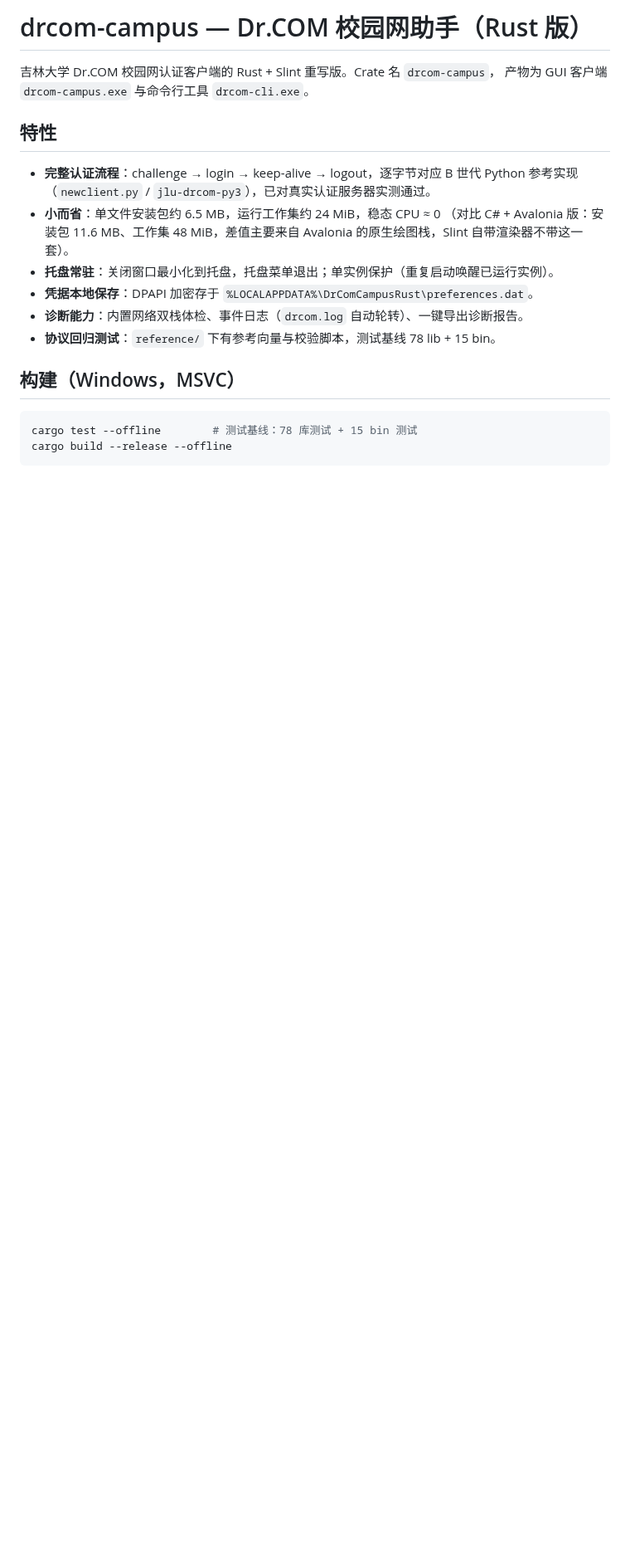
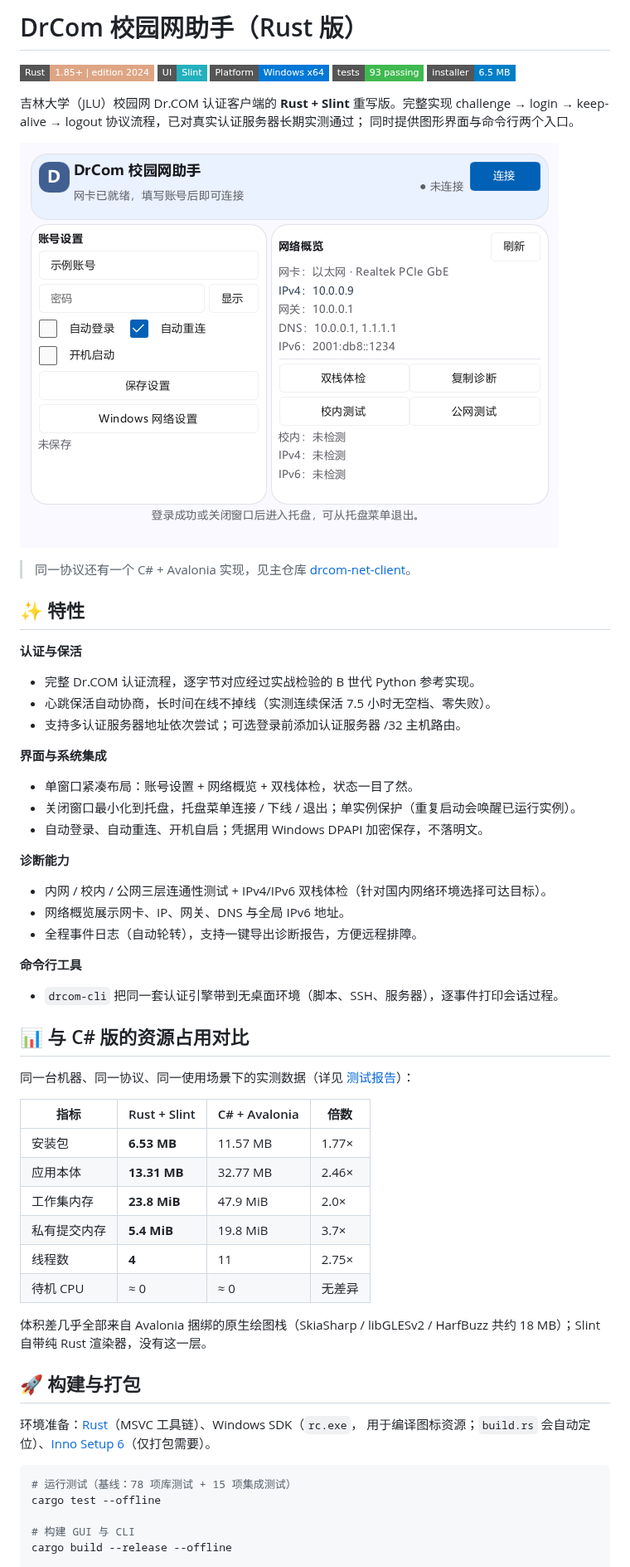
Before and after one commit to ZincGluxx/drcom-rs, a Markdown page: README.md, the part around one of its changes. Shown at 83% size. GitHub-like rendering; pictures changed too: docs/screenshot.png (added); badges without logos; blank space fills up the shorter version.

Commit message:
docs: richer README with screenshot, benchmark table and CLI usage

````diff
--- a/README.md
+++ b/README.md
@@ -1,24 +1,70 @@
-# drcom-campus — Dr.COM 校园网助手（Rust 版）
+# DrCom 校园网助手（Rust 版）
 
-吉林大学 Dr.COM 校园网认证客户端的 Rust + Slint 重写版。Crate 名 `drcom-campus`，
-产物为 GUI 客户端 `drcom-campus.exe` 与命令行工具 `drcom-cli.exe`。
+[![Rust](https://img.shields.io/badge/Rust-1.85%2B%20%7C%20edition%202024-DEA584?style=flat-square&logo=rust)](https://www.rust-lang.org/)
+[![Slint](https://img.shields.io/badge/UI-Slint-23B0BD?style=flat-square)](https://slint.dev/)
+[![Windows](https://img.shields.io/badge/Platform-Windows%20x64-0078D6?style=flat-square&logo=windows&logoColor=white)]()
+[![Tests](https://img.shields.io/badge/tests-93%20passing-3FB950?style=flat-square)]()
+[![Installer](https://img.shields.io/badge/installer-6.5%20MB-blue?style=flat-square)]()
 
-## 特性
+吉林大学（JLU）校园网 Dr.COM 认证客户端的 **Rust + Slint** 重写版。完整实现
+challenge → login → keep-alive → logout 协议流程，已对真实认证服务器长期实测通过；
+同时提供图形界面与命令行两个入口。
 
-- **完整认证流程**：challenge → login → keep-alive → logout，逐字节对应 B 世代
-  Python 参考实现（`newclient.py` / `jlu-drcom-py3`），已对真实认证服务器实测通过。
-- **小而省**：单文件安装包约 6.5 MB，运行工作集约 24 MiB，稳态 CPU ≈ 0
-  （对比 C# + Avalonia 版：安装包 11.6 MB、工作集 48 MiB，差值主要来自 Avalonia
-  的原生绘图栈，Slint 自带渲染器不带这一套）。
-- **托盘常驻**：关闭窗口最小化到托盘，托盘菜单退出；单实例保护（重复启动唤醒已运行实例）。
-- **凭据本地保存**：DPAPI 加密存于 `%LOCALAPPDATA%\DrComCampusRust\preferences.dat`。
-- **诊断能力**：内置网络双栈体检、事件日志（`drcom.log` 自动轮转）、一键导出诊断报告。
-- **协议回归测试**：`reference/` 下有参考向量与校验脚本，测试基线 78 lib + 15 bin。
+![主界面](docs/screenshot.png)
 
-## 构建（Windows，MSVC）
+> 同一协议还有一个 C# + Avalonia 实现，见主仓库
+> [drcom-net-client](https://github.com/ZincGluxx/drcom-net-client)。
+
+## ✨ 特性
+
+**认证与保活**
+
+- 完整 Dr.COM 认证流程，逐字节对应经过实战检验的 B 世代 Python 参考实现。
+- 心跳保活自动协商，长时间在线不掉线（实测连续保活 7.5 小时无空档、零失败）。
+- 支持多认证服务器地址依次尝试；可选登录前添加认证服务器 /32 主机路由。
+
+**界面与系统集成**
+
+- 单窗口紧凑布局：账号设置 + 网络概览 + 双栈体检，状态一目了然。
+- 关闭窗口最小化到托盘，托盘菜单连接 / 下线 / 退出；单实例保护（重复启动会唤醒已运行实例）。
+- 自动登录、自动重连、开机自启；凭据用 Windows DPAPI 加密保存，不落明文。
+
+**诊断能力**
+
+- 内网 / 校内 / 公网三层连通性测试 + IPv4/IPv6 双栈体检（针对国内网络环境选择可达目标）。
+- 网络概览展示网卡、IP、网关、DNS 与全局 IPv6 地址。
+- 全程事件日志（自动轮转），支持一键导出诊断报告，方便远程排障。
+
+**命令行工具**
+
+- `drcom-cli` 把同一套认证引擎带到无桌面环境（脚本、SSH、服务器），逐事件打印会话过程。
+
+## 📊 与 C# 版的资源占用对比
+
+同一台机器、同一协议、同一使用场景下的实测数据（详见
+[测试报告](https://github.com/ZincGluxx/drcom-net-client/blob/master/docs/footprint-comparison-2026-09-17.md)）：
+
+| 指标 | Rust + Slint | C# + Avalonia | 倍数 |
+| --- | --- | --- | --- |
+| 安装包 | **6.53 MB** | 11.57 MB | 1.77× |
+| 应用本体 | **13.31 MB** | 32.77 MB | 2.46× |
+| 工作集内存 | **23.8 MiB** | 47.9 MiB | 2.0× |
+| 私有提交内存 | **5.4 MiB** | 19.8 MiB | 3.7× |
+| 线程数 | **4** | 11 | 2.75× |
+| 待机 CPU | ≈ 0 | ≈ 0 | 无差异 |
+
+体积差几乎全部来自 Avalonia 捆绑的原生绘图栈（SkiaSharp / libGLESv2 / HarfBuzz
+共约 18 MB）；Slint 自带纯 Rust 渲染器，没有这一层。
+
+## 🚀 构建与打包
+
+环境准备：[Rust](https://rustup.rs/)（MSVC 工具链）、Windows SDK（`rc.exe`，
+用于编译图标资源；`build.rs` 会自动定位）、[Inno Setup 6](https://jrsoftware.org/isinfo.php)（仅打包需要）。
 
 ```bash
-cargo test --offline        # 测试基线：78 库测试 + 15 bin 测试
+# 运行测试（基线：78 项库测试 + 15 项集成测试）
+cargo test --offline
+
+# 构建 GUI 与 CLI
 cargo build --release --offline
-```
 
````
Also changed, not shown: other parts of README.md (+57 -17 lines).
